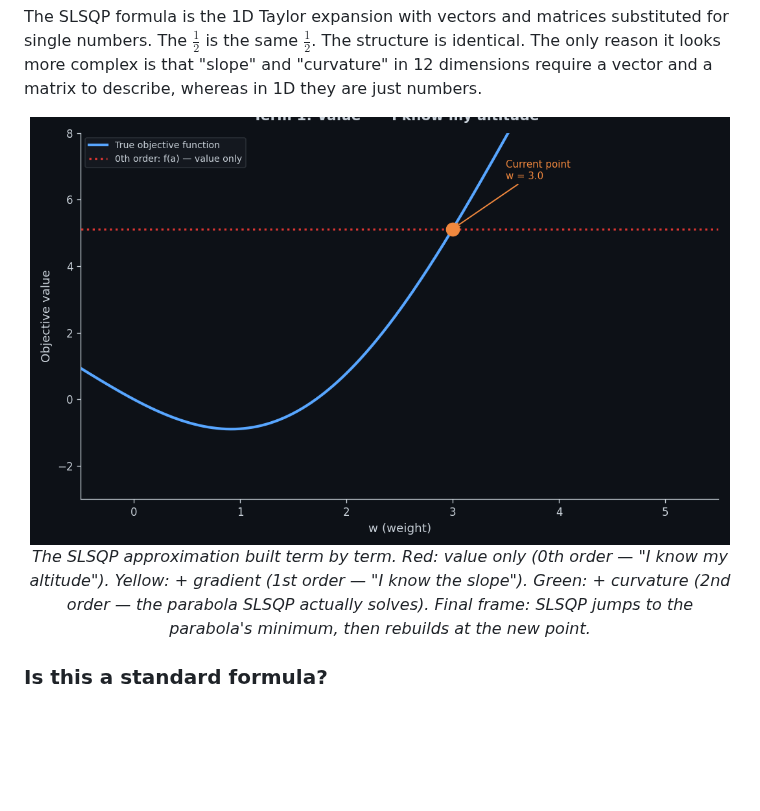
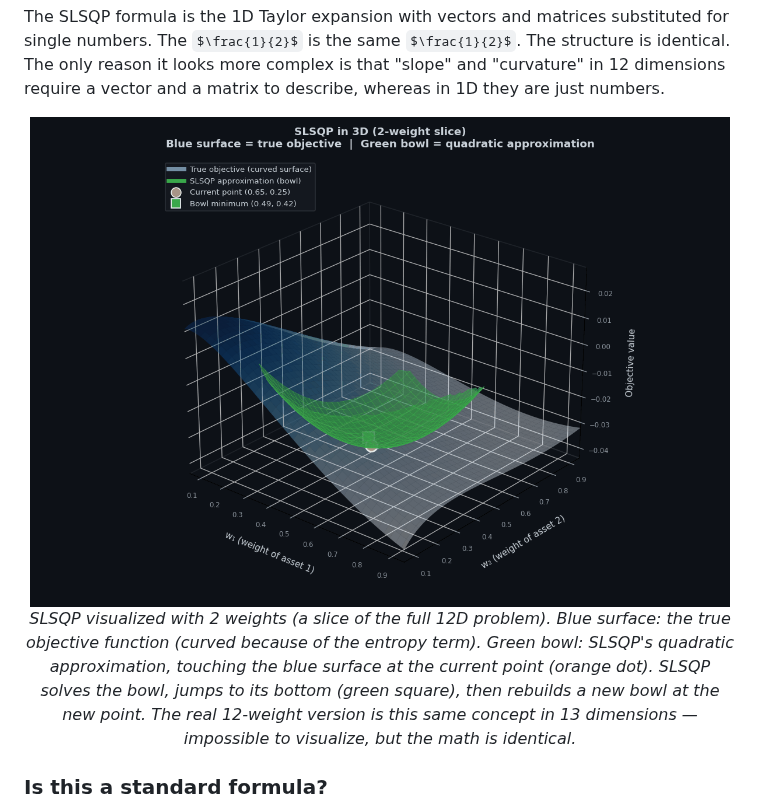
Before and after one commit to Guannings/alpha_dual_engine, a Markdown page: README.md, the part around the change. Drawn GitHub-style; pictures changed too: assets/slsqp_3d.gif (added), assets/taylor_buildup.gif (deleted); some formulas as TeX source; blank space fills up the shorter version.

Commit message:
Replace 1D Taylor buildup GIF with 3D SLSQP visualization
Shows the quadratic approximation as a green bowl touching the true
blue objective surface in 3D (2-weight slice). Rotating view shows
the bowl minimum where SLSQP jumps next. Removes redundant 1D GIF.

Co-Authored-By: Claude Opus 4.6 <noreply@anthropic.com>

```diff
--- a/README.md
+++ b/README.md
@@ -1310,11 +1310,13 @@ That is a parabola that touches the true $x^3$ curve at $x = 2$ and closely matc
 The SLSQP formula is the 1D Taylor expansion with vectors and matrices substituted for single numbers. The $\frac{1}{2}$ is the same $\frac{1}{2}$. The structure is identical. The only reason it looks more complex is that "slope" and "curvature" in 12 dimensions require a vector and a matrix to describe, whereas in 1D they are just numbers.
 
 <p align="center">
-  <img src="assets/taylor_buildup.gif" alt="Taylor expansion building up term by term" width="700"/>
+  <img src="assets/slsqp_3d.gif" alt="SLSQP quadratic approximation in 3D" width="700"/>
   <br/>
-  <em>The SLSQP approximation built term by term. Red: value only (0th order — "I know my altitude").
-  Yellow: + gradient (1st order — "I know the slope"). Green: + curvature (2nd order — the parabola SLSQP actually solves).
-  Final frame: SLSQP jumps to the parabola's minimum, then rebuilds at the new point.</em>
+  <em>SLSQP visualized with 2 weights (a slice of the full 12D problem). Blue surface: the true objective function
+  (curved because of the entropy term). Green bowl: SLSQP's quadratic approximation, touching the blue surface at the
+  current point (orange dot). SLSQP solves the bowl, jumps to its bottom (green square), then rebuilds a new bowl
+  at the new point. The real 12-weight version is this same concept in 13 dimensions — impossible to visualize,
+  but the math is identical.</em>
 </p>
 
 ### **Is this a standard formula?**
```
